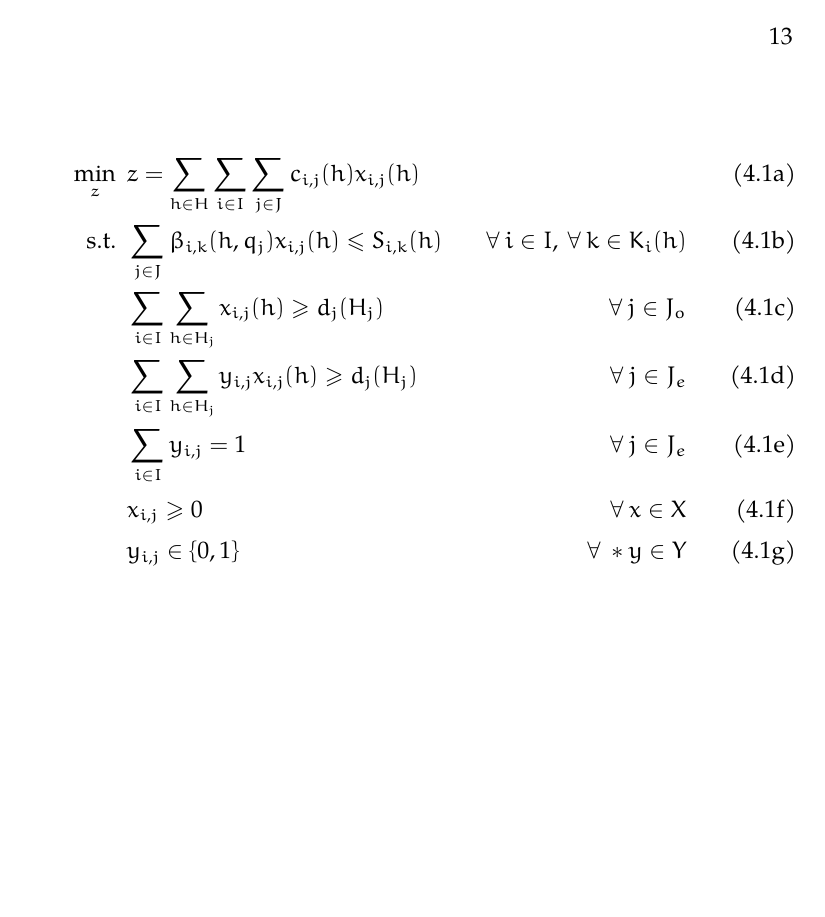
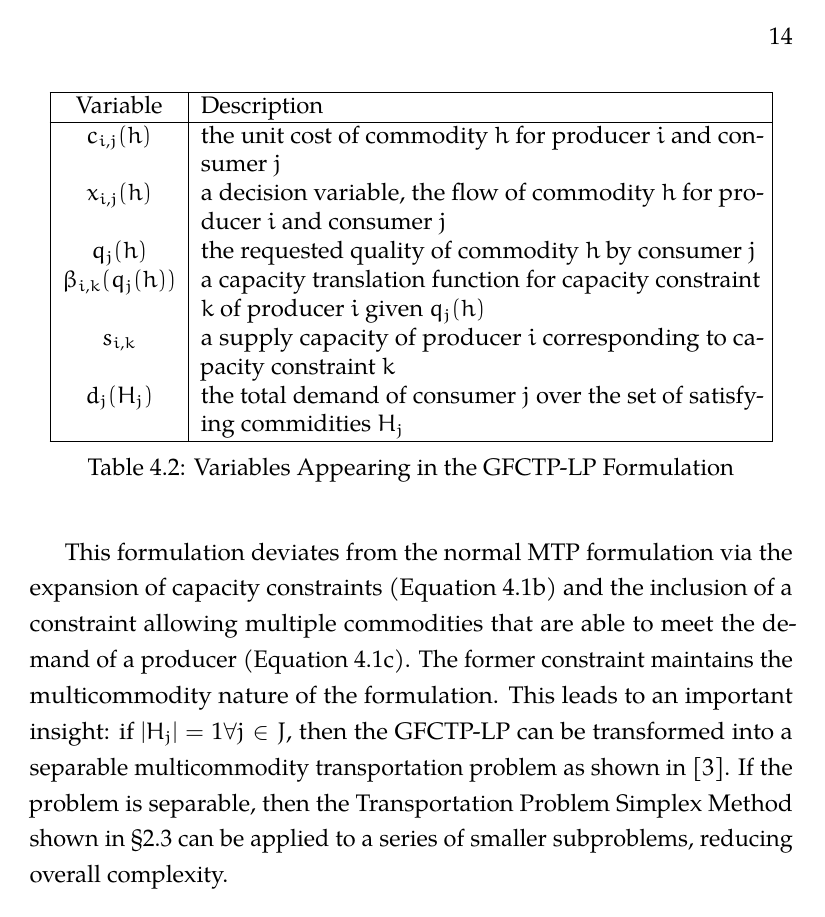
Before and after one commit to gidden/thesis, a LaTeX thesis (prelim/paper/prelim.tex, which reads prelim/paper/chapters/research/gfctp_formulation.tex, prelim/paper/includes/preamble.tex): page 22 of 25 before the commit and page 23 of 26 after it. Compiled offline with pdfLaTeX.

Commit message:
saving work on lp formulation of gfctp

```diff
--- a/prelim/paper/chapters/research/gfctb_formulation.tex
+++ b/prelim/paper/chapters/research/gfctp_formulation.tex
@@ -30,39 +39,0 @@ The GFCTP formulation is as follows:
-\begin{subequations}\label{eqs:GFCTP}
-  \begin{align}
-    %%
-    \min_{z} \:\: &
-    z = \sum_{h \in H}\sum_{i \in I}\sum_{j \in J}c_{i,j}(h) x_{i,j}(h)
-    & \label{eq:GFCTP_obj} \\
-    %%
-    \text{s.t.} \:\: &
-    \sum_{j \in J}\beta_{i,k}(h,q_{j}) x_{i,j}(h) \leq S_{i,k}(h)
-    &
-    \forall \: i \in I, \: \forall \: k \in K_{i}(h) \label{eq:GFCTP_sup} \\
-    %%
-    &
-    \sum_{i \in I}\sum_{h \in H_{j}} x_{i,j}(h) \geq d_{j}(H_{j})
-    &
-    \forall \: j \in J_{o} \label{eq:GFCTP_dem_o} \\
-    %%
-    &
-    \sum_{i \in I}\sum_{h \in H_{j}} y_{i,j} x_{i,j}(h) \geq d_{j}(H_{j})
-    &
-    \forall \: j \in J_{e} \label{eq:GFCTP_dem_e} \\
-    %%
-    &
-    \sum_{i \in I} y_{i,j} = 1
-    &
-    \forall \: j \in J_{e} \label{eq:GFCTP_sumy} \\
-    %%
-    &
-    x_{i,j} \geq 0
-    &
-    \forall \: x \in X \label{eq:GFCTP_x} \\
-    %%
-    &
-    y_{i,j} \in \{0,1\}
-    &
-    \forall \:* y \in Y \label{eq:GFCTP_y}
-    %%
-  \end{align}
-\end{subequations}
--- a/prelim/paper/includes/preamble.tex
+++ b/prelim/paper/includes/preamble.tex
@@ -68,6 +68,8 @@
 %% Packages added by Matt Gidden
 \usepackage{moreverb} % for verbatim snippets of code
 \usepackage{fancyvrb}
+\usepackage{tabularx} % for tables with line breaks
+\usepackage{calc} % allows for arithmetic on latex variables
 
 %% Custom commands added by Matt Gidden
 \newcommand{\Cyclopts}{\textsc{Cyclopts} }
```
Also changed, not shown: prelim/paper/chapters/litreview/litreview.tex (+2 -2 lines), prelim/paper/chapters/research/gfctp_lp.tex (added, +97 -0 lines), prelim/paper/chapters/research/research.tex (+1 -1 lines), prelim/paper/refs.bib (+11 -0 lines), prelim/paper/chapters/research/gfctp_formulation.tex (26 more changed lines).
